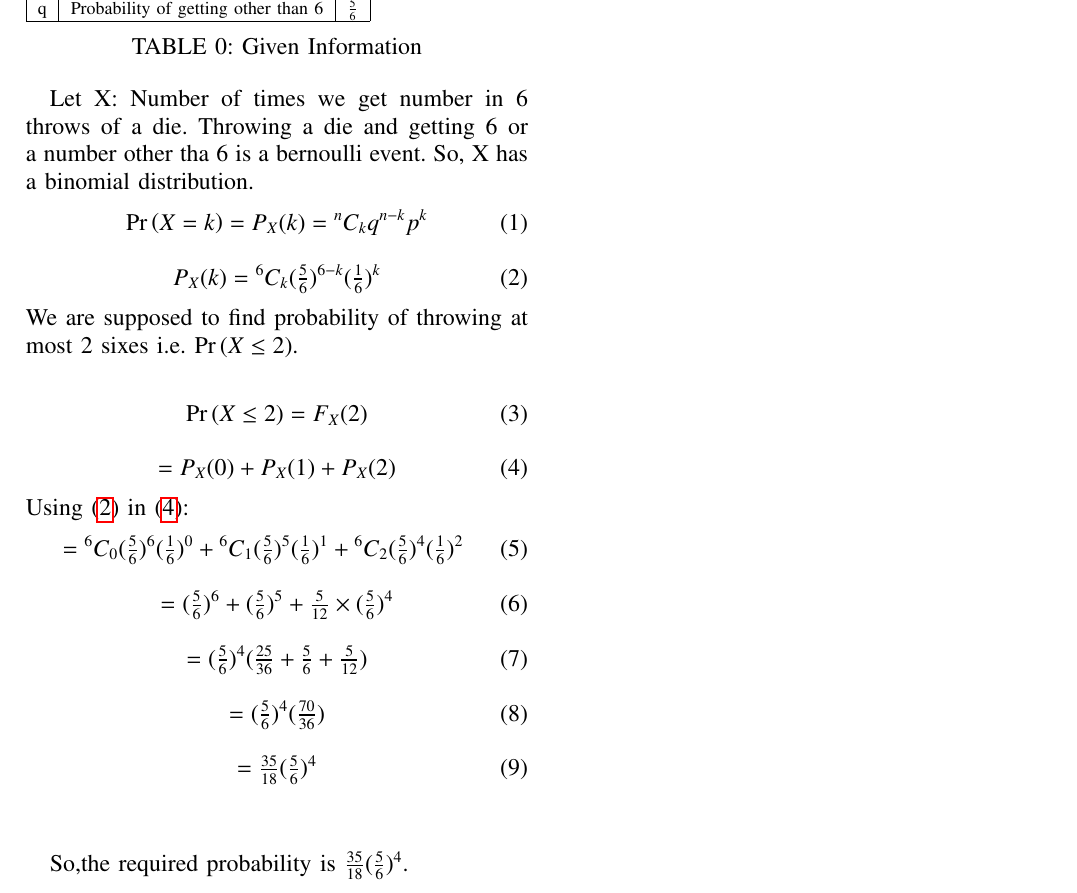
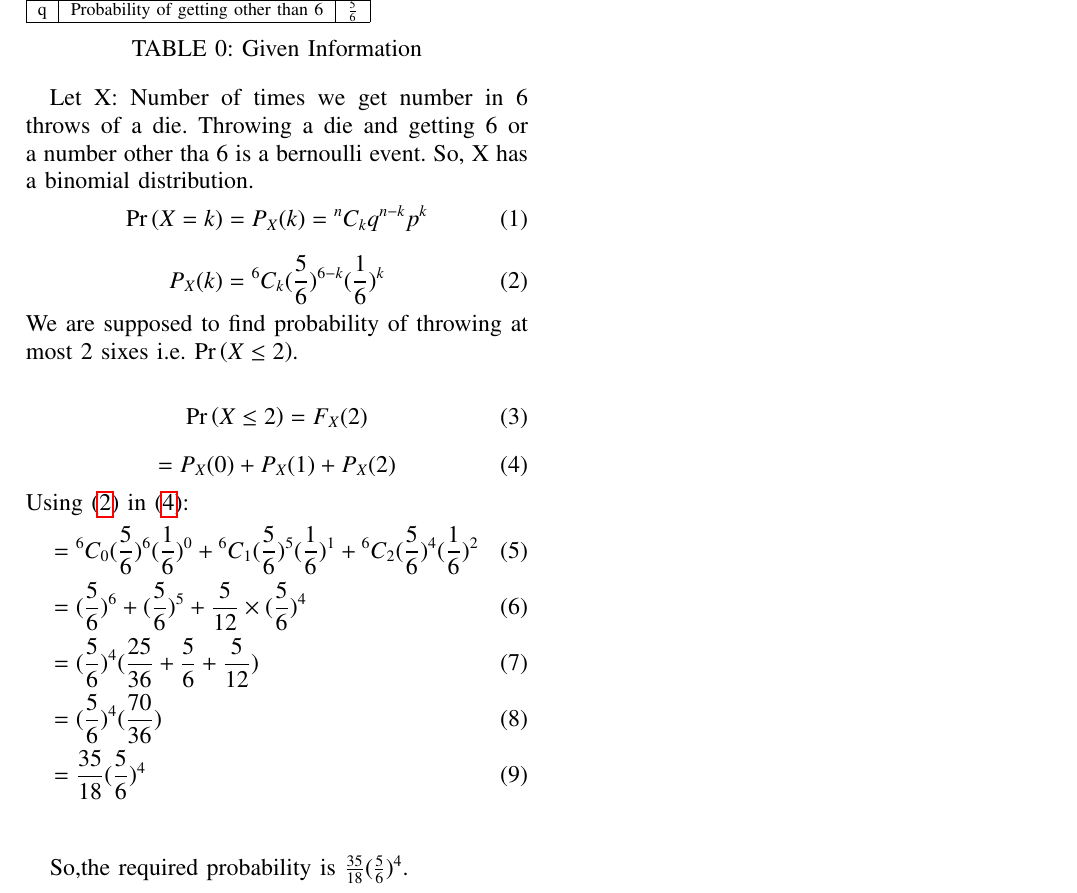
Before and after one commit to ksananth4424/AI1110, a LaTeX problem sheet (Assignment_4/Assignment_4.tex): part of the page, cut so that both start at the same text. Compiled offline with pdfLaTeX.

Commit message:
minor changes

```diff
--- a/Assignment_4/Assignment_4.tex
+++ b/Assignment_4/Assignment_4.tex
@@ -310,7 +310,7 @@ Throwing a die and getting 6 or a number other tha 6 is a bernoulli event. So, X
 \end{align}
 \begin{align}
 	\label{eq:1}
-	P_X(k) = \comb{6}{k} (\tfrac{5}{6})^{6-k} (\tfrac{1}{6})^{k}
+	P_X(k) = \comb{6}{k} (\frac{5}{6})^{6-k} (\frac{1}{6})^{k}
 \end{align}
 We are supposed to find probability of throwing at most 2 sixes i.e. \pr{X \le 2}.
 
@@ -323,19 +323,11 @@ We are supposed to find probability of throwing at most 2 sixes i.e. \pr{X \le 2
 \end{align}
 Using \eqref{eq:1} in \eqref{eq:2}:
 \begin{align}
-	= \comb{6}{0} (\tfrac{5}{6})^{6} (\tfrac{1}{6})^{0} + \comb{6}{1} (\tfrac{5}{6})^{5} (\tfrac{1}{6})^{1} + \comb{6}{2} (\tfrac{5}{6})^{4} (\tfrac{1}{6})^{2}
-\end{align}
-\begin{align}
-	= ({\tfrac{5}{6}})^{6} + ({\tfrac{5}{6}})^{5} + \tfrac{5}{12} \times ({\tfrac{5}{6}})^{4}
-\end{align}
-\begin{align}
-	= ({\tfrac{5}{6}})^{4}(\tfrac{25}{36} + \tfrac{5}{6} + \tfrac{5}{12})
-\end{align}
-\begin{align}
-	= ({\tfrac{5}{6}})^{4}(\tfrac{70}{36})
-\end{align}
-\begin{align}
-	= \tfrac{35}{18}({\tfrac{5}{6}})^{4}
+	&= \comb{6}{0} (\frac{5}{6})^{6} (\frac{1}{6})^{0} + \comb{6}{1} (\frac{5}{6})^{5}(\frac{1}{6})^{1} + \comb{6}{2} (\frac{5}{6})^{4} (\frac{1}{6})^{2}\\
+	&= ({\frac{5}{6}})^{6} + ({\frac{5}{6}})^{5} + \frac{5}{12} \times ({\frac{5}{6}})^{4}\\
+	&= ({\frac{5}{6}})^{4}(\frac{25}{36} + \frac{5}{6} + \frac{5}{12})\\
+	&= ({\frac{5}{6}})^{4}(\frac{70}{36})\\
+	&= \frac{35}{18}({\frac{5}{6}})^{4}
 \end{align}\\
 
 So,the required probability is $\frac{35}{18}({\frac{5}{6}})^{4}$.
```
Also changed, not shown: Assignment_4/Assignment_4.pdf, 1 other file.
